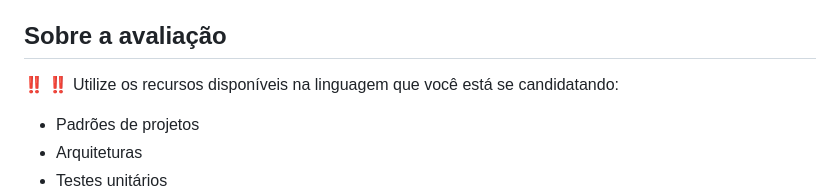
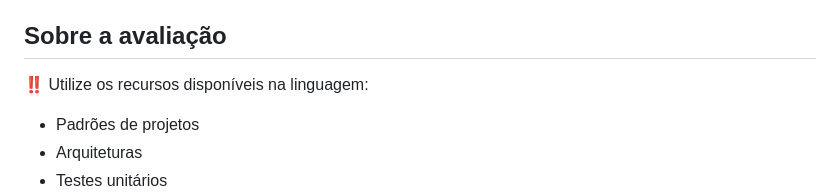
Before and after one commit to LucasGeek/variacao-ativo.FullStack, a Markdown page: README.md, the part around the change. Drawn GitHub-style.

```diff
--- a/README.md
+++ b/README.md
@@ -39,7 +39,7 @@ Como sistemas de backend implementar a solução em **.NET Core ou Go**. Para mo
 Você pode ainda montar a parte de Backend deste desafio e consumir sua própria API para acessar a API do Yahoo Finance. Fica a sua escolha. :smirk:
 
 ## Sobre a avaliação
-:bangbang: :bangbang:  Utilize os recursos disponíveis na linguagem que você está se candidatando:
+:bangbang: Utilize os recursos disponíveis na linguagem:
 * Padrões de projetos
 * Arquiteturas
 * Testes unitários
```
